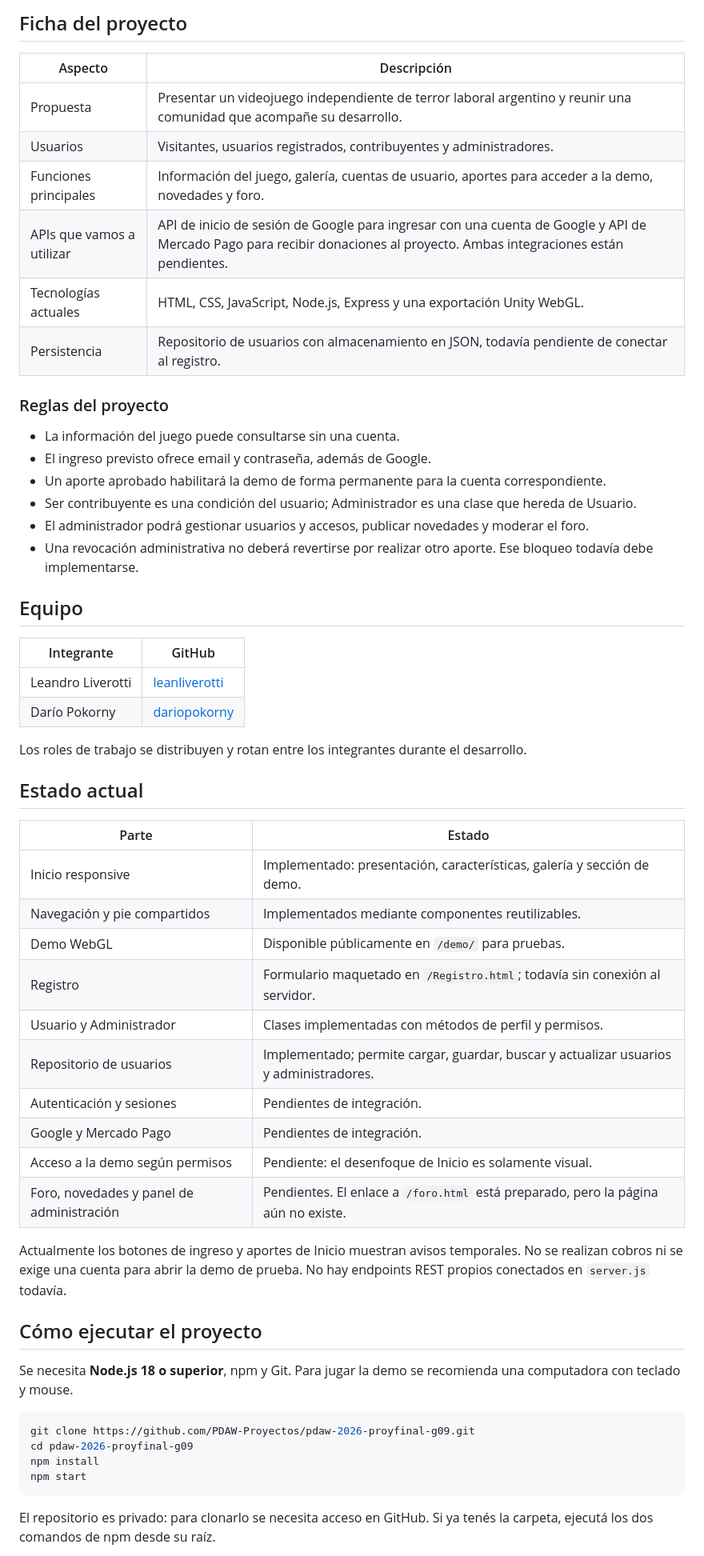
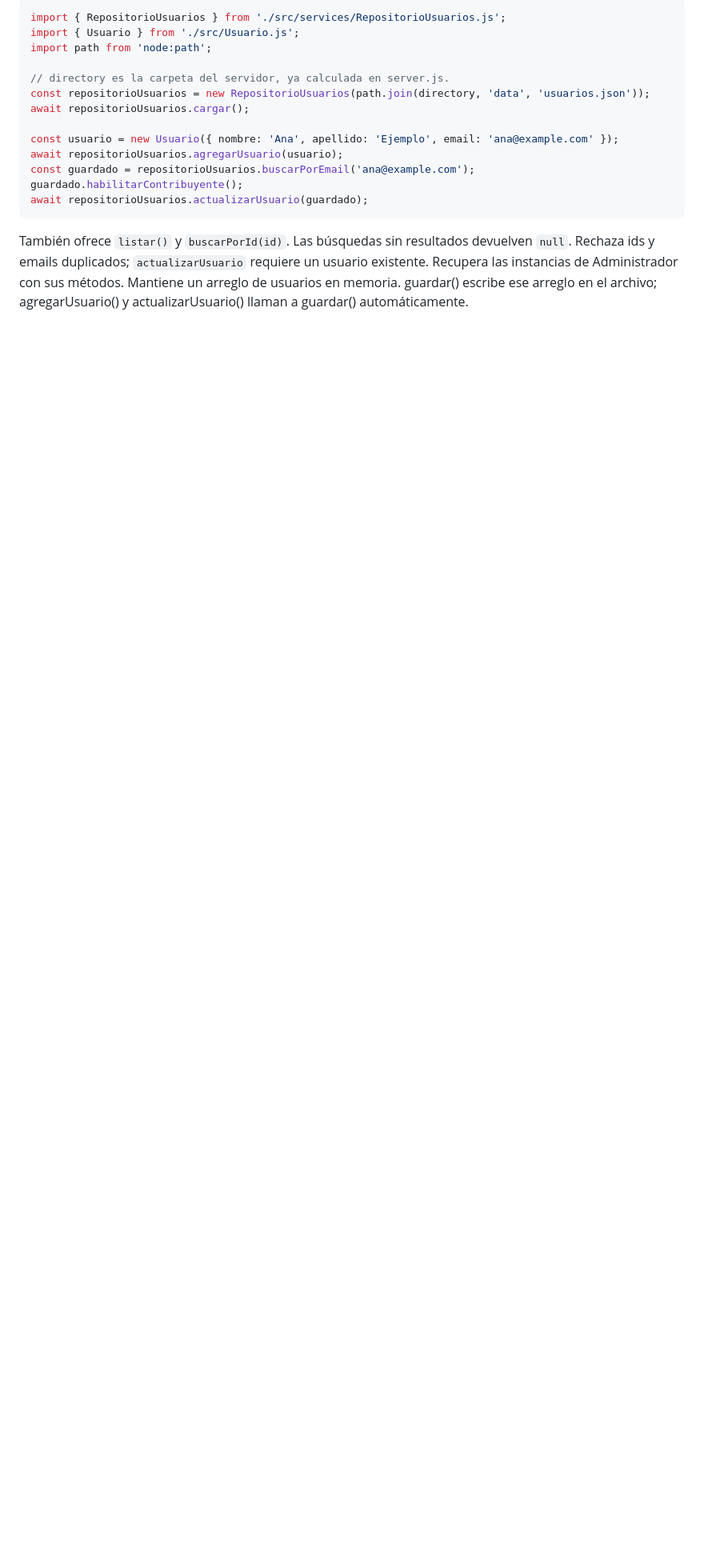
Before and after one commit to PDAW-Proyectos/pdaw-2026-proyfinal-g09, a Markdown page: README.md, the part around one of its changes. Shown at 80% size. Rendered like a GitHub page; blank space fills up the shorter version.

````diff
--- a/README.md
+++ b/README.md
@@ -8,60 +8,19 @@ Proyecto del **Grupo 09** para **Proyecto de Desarrollo de Aplicaciones Web**, d
 
-## Ficha del proyecto
+```js
+import { RepositorioUsuarios } from './src/services/RepositorioUsuarios.js';
+import { Usuario } from './src/Usuario.js';
+import path from 'node:path';
 
-| Aspecto | Descripción |
-| --- | --- |
-| Propuesta | Presentar un videojuego independiente de terror laboral argentino y reunir una comunidad que acompañe su desarrollo. |
-| Usuarios | Visitantes, usuarios registrados, contribuyentes y administradores. |
-| Funciones principales | Información del juego, galería, cuentas de usuario, aportes para acceder a la demo, novedades y foro. |
-| APIs que vamos a utilizar | API de inicio de sesión de Google para ingresar con una cuenta de Google y API de Mercado Pago para recibir donaciones al proyecto. Ambas integraciones están pendientes. |
-| Tecnologías actuales | HTML, CSS, JavaScript, Node.js, Express y una exportación Unity WebGL. |
-| Persistencia | Repositorio de usuarios con almacenamiento en JSON, todavía pendiente de conectar al registro. |
+// directory es la carpeta del servidor, ya calculada en server.js.
+const repositorioUsuarios = new RepositorioUsuarios(path.join(directory, 'data', 'usuarios.json'));
+await repositorioUsuarios.cargar();
 
-### Reglas del proyecto
-
-- La información del juego puede consultarse sin una cuenta.
-- El ingreso previsto ofrece email y contraseña, además de Google.
-- Un aporte aprobado habilitará la demo de forma permanente para la cuenta correspondiente.
-- Ser contribuyente es una condición del usuario; Administrador es una clase que hereda de Usuario.
-- El administrador podrá gestionar usuarios y accesos, publicar novedades y moderar el foro.
-- Una revocación administrativa no deberá revertirse por realizar otro aporte. Ese bloqueo todavía debe implementarse.
-
-## Equipo
-
-| Integrante | GitHub |
-| --- | --- |
-| Leandro Liverotti | [leanliverotti](https://github.com/leanliverotti) |
-| Darío Pokorny | [dariopokorny](https://github.com/dariopokorny) |
-
-Los roles de trabajo se distribuyen y rotan entre los integrantes durante el desarrollo.
-
-## Estado actual
-
-| Parte | Estado |
-| --- | --- |
-| Inicio responsive | Implementado: presentación, características, galería y sección de demo. |
-| Navegación y pie compartidos | Implementados mediante componentes reutilizables. |
-| Demo WebGL | Disponible públicamente en `/demo/` para pruebas. |
-| Registro | Formulario maquetado en `/Registro.html`; todavía sin conexión al servidor. |
-| Usuario y Administrador | Clases implementadas con métodos de perfil y permisos. |
-| Repositorio de usuarios | Implementado; permite cargar, guardar, buscar y actualizar usuarios y administradores. |
-| Autenticación y sesiones | Pendientes de integración. |
-| Google y Mercado Pago | Pendientes de integración. |
-| Acceso a la demo según permisos | Pendiente: el desenfoque de Inicio es solamente visual. |
-| Foro, novedades y panel de administración | Pendientes. El enlace a `/foro.html` está preparado, pero la página aún no existe. |
-
-Actualmente los botones de ingreso y aportes de Inicio muestran avisos temporales. No se realizan cobros ni se exige una cuenta para abrir la demo de prueba. No hay endpoints REST propios conectados en `server.js` todavía.
-
-## Cómo ejecutar el proyecto
-
-Se necesita **Node.js 18 o superior**, npm y Git. Para jugar la demo se recomienda una computadora con teclado y mouse.
-
-```bash
-git clone https://github.com/PDAW-Proyectos/pdaw-2026-proyfinal-g09.git
-cd pdaw-2026-proyfinal-g09
-npm install
-npm start
+const usuario = new Usuario({ nombre: 'Ana', apellido: 'Ejemplo', email: 'ana@example.com' });
+await repositorioUsuarios.agregarUsuario(usuario);
+const guardado = repositorioUsuarios.buscarPorEmail('ana@example.com');
+guardado.habilitarContribuyente();
+await repositorioUsuarios.actualizarUsuario(guardado);
 ```
 
-El repositorio es privado: para clonarlo se necesita acceso en GitHub. Si ya tenés la carpeta, ejecutá los dos comandos de npm desde su raíz.
+También ofrece `listar()` y `buscarPorId(id)`. Las búsquedas sin resultados devuelven `null`. Rechaza ids y emails duplicados; `actualizarUsuario` requiere un usuario existente. Recupera las instancias de Administrador con sus métodos. Mantiene un arreglo de usuarios en memoria. guardar() escribe ese arreglo en el archivo; agregarUsuario() y actualizarUsuario() llaman a guardar() automáticamente.
 
````
Also changed, not shown: other parts of README.md (+22 -64 lines).
